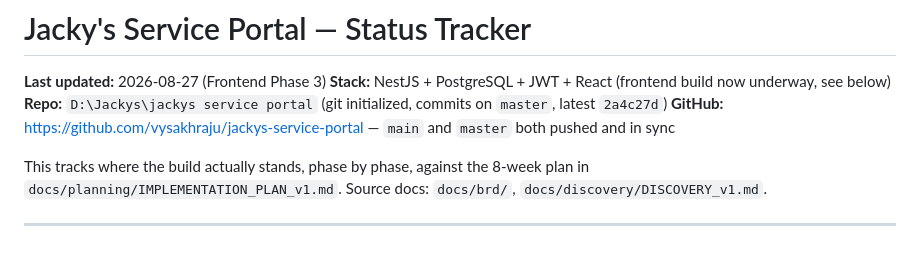
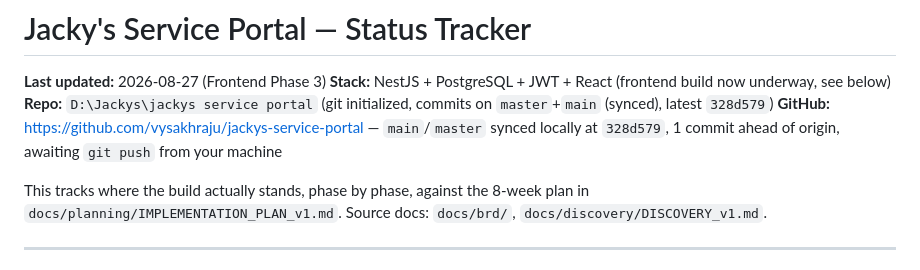
Before and after one commit to vysakhraju/jackys-service-portal, a Markdown page: docs/planning/STATUS_TRACKER.md, the part around the change. GitHub-like rendering.

Commit message:
docs: update STATUS_TRACKER header with Frontend Phase 3 commit hash
Co-Authored-By: Claude Sonnet 5 <noreply@anthropic.com>
Claude-Session: https://claude.ai/code/session_01AvxUBh1QviRq43pj8Jptht

```diff
--- a/docs/planning/STATUS_TRACKER.md
+++ b/docs/planning/STATUS_TRACKER.md
@@ -2,8 +2,8 @@
 
 **Last updated:** 2026-08-27 (Frontend Phase 3)
 **Stack:** NestJS + PostgreSQL + JWT + React (frontend build now underway, see below)
-**Repo:** `D:\Jackys\jackys service portal` (git initialized, commits on `master`, latest `2a4c27d`)
-**GitHub:** https://github.com/vysakhraju/jackys-service-portal — `main` and `master` both pushed and in sync
+**Repo:** `D:\Jackys\jackys service portal` (git initialized, commits on `master`+`main` (synced), latest `328d579`)
+**GitHub:** https://github.com/vysakhraju/jackys-service-portal — `main`/`master` synced locally at `328d579`, 1 commit ahead of origin, awaiting `git push` from your machine
 
 This tracks where the build actually stands, phase by phase, against the 8-week plan in `docs/planning/IMPLEMENTATION_PLAN_v1.md`. Source docs: `docs/brd/`, `docs/discovery/DISCOVERY_v1.md`.
 
```
